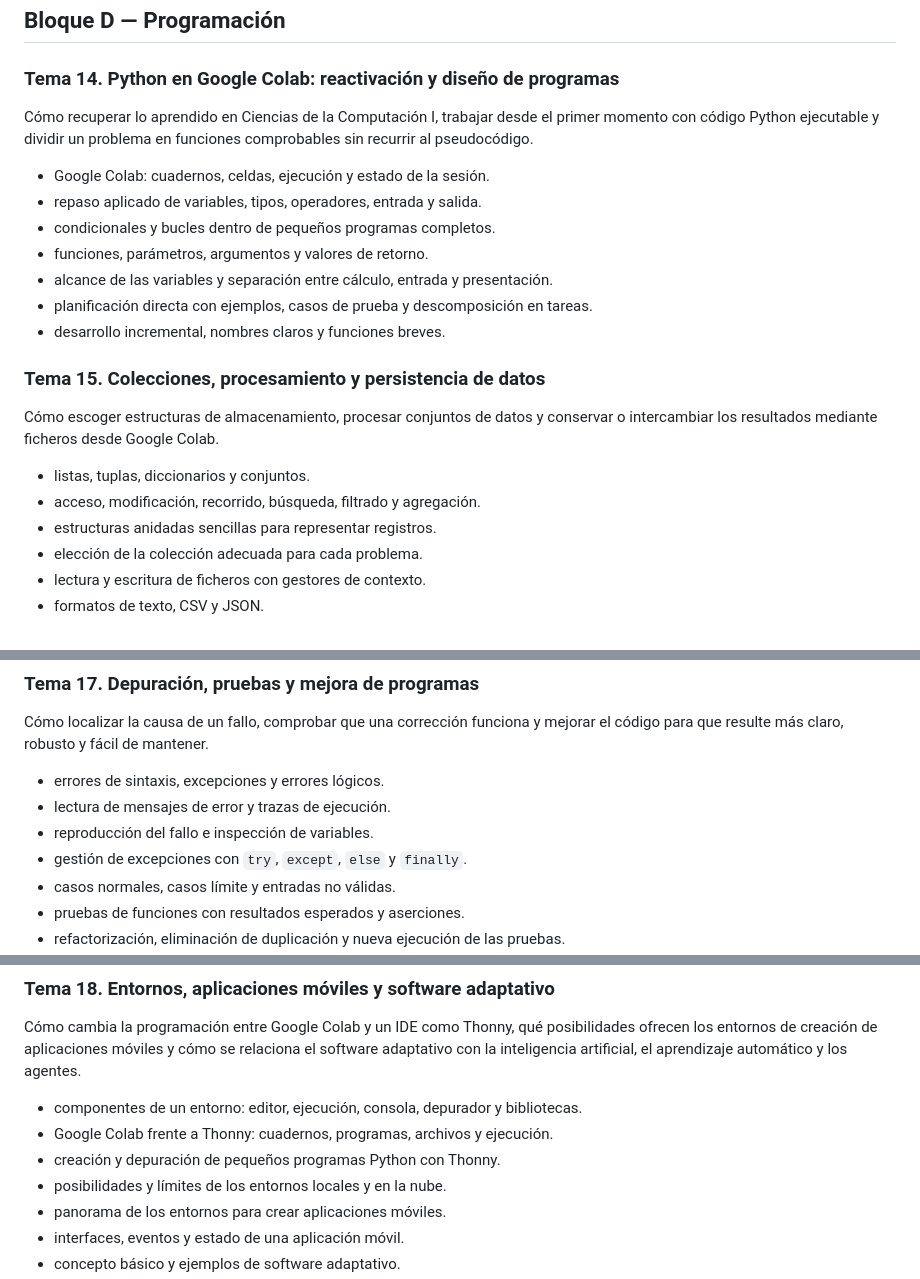
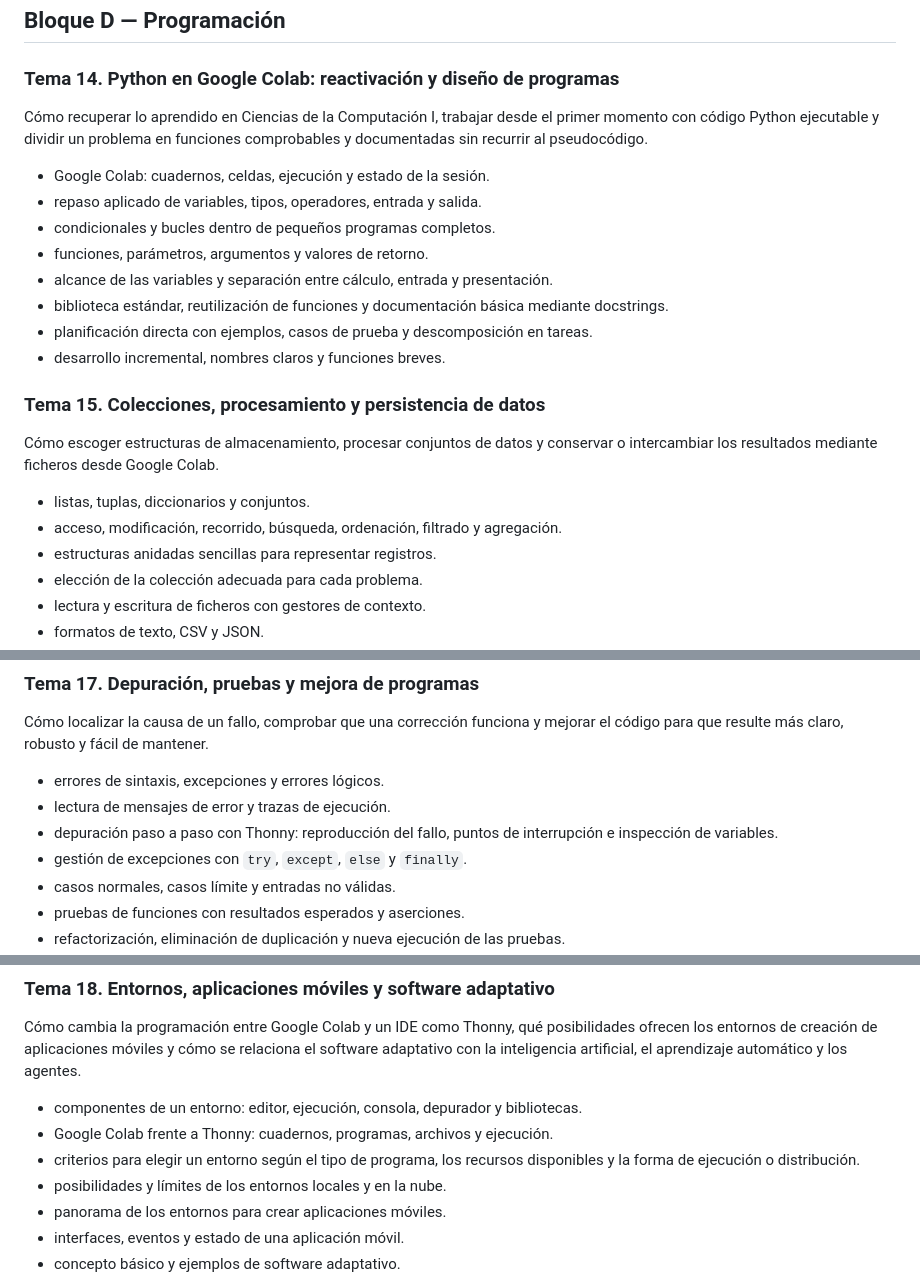
Before and after one commit to valorar/cc2, a Markdown page: programa_asignatura_ciencias_computacion_2.md, 3 parts joined by grey strips. Rendered like a GitHub page.

Commit message:
Cierra la revisión del Bloque D
- Añade biblioteca estándar y documentación básica con docstrings undecorated
- Incorpora ordenación en el tratamiento de colecciones
- Concreta la depuración paso a paso con Thonny
- Evita duplicar el uso práctico de Thonny en el tema de entornos

```diff
--- a/programa_asignatura_ciencias_computacion_2.md
+++ b/programa_asignatura_ciencias_computacion_2.md
@@ -166,13 +166,14 @@ Cómo se representa y organiza el vídeo, cómo construir un montaje con Kdenliv
 
 ### Tema 14. Python en Google Colab: reactivación y diseño de programas
 
-Cómo recuperar lo aprendido en Ciencias de la Computación I, trabajar desde el primer momento con código Python ejecutable y dividir un problema en funciones comprobables sin recurrir al pseudocódigo.
+Cómo recuperar lo aprendido en Ciencias de la Computación I, trabajar desde el primer momento con código Python ejecutable y dividir un problema en funciones comprobables y documentadas sin recurrir al pseudocódigo.
 
 - Google Colab: cuadernos, celdas, ejecución y estado de la sesión.
 - repaso aplicado de variables, tipos, operadores, entrada y salida.
 - condicionales y bucles dentro de pequeños programas completos.
 - funciones, parámetros, argumentos y valores de retorno.
 - alcance de las variables y separación entre cálculo, entrada y presentación.
+- biblioteca estándar, reutilización de funciones y documentación básica mediante docstrings.
 - planificación directa con ejemplos, casos de prueba y descomposición en tareas.
 - desarrollo incremental, nombres claros y funciones breves.
 
@@ -181,7 +182,7 @@ Cómo recuperar lo aprendido en Ciencias de la Computación I, trabajar desde el
 Cómo escoger estructuras de almacenamiento, procesar conjuntos de datos y conservar o intercambiar los resultados mediante ficheros desde Google Colab.
 
 - listas, tuplas, diccionarios y conjuntos.
-- acceso, modificación, recorrido, búsqueda, filtrado y agregación.
+- acceso, modificación, recorrido, búsqueda, ordenación, filtrado y agregación.
 - estructuras anidadas sencillas para representar registros.
 - elección de la colección adecuada para cada problema.
 - lectura y escritura de ficheros con gestores de contexto.
@@ -208,7 +209,7 @@ Cómo localizar la causa de un fallo, comprobar que una corrección funciona y m
 
 - errores de sintaxis, excepciones y errores lógicos.
 - lectura de mensajes de error y trazas de ejecución.
-- reproducción del fallo e inspección de variables.
+- depuración paso a paso con Thonny: reproducción del fallo, puntos de interrupción e inspección de variables.
 - gestión de excepciones con `try`, `except`, `else` y `finally`.
 - casos normales, casos límite y entradas no válidas.
 - pruebas de funciones con resultados esperados y aserciones.
@@ -221,7 +222,7 @@ Cómo cambia la programación entre Google Colab y un IDE como Thonny, qué posi
 
 - componentes de un entorno: editor, ejecución, consola, depurador y bibliotecas.
 - Google Colab frente a Thonny: cuadernos, programas, archivos y ejecución.
-- creación y depuración de pequeños programas Python con Thonny.
+- criterios para elegir un entorno según el tipo de programa, los recursos disponibles y la forma de ejecución o distribución.
 - posibilidades y límites de los entornos locales y en la nube.
 - panorama de los entornos para crear aplicaciones móviles.
 - interfaces, eventos y estado de una aplicación móvil.
```
Also changed, not shown: analisis_y_decision.md (+5 -0 lines).
